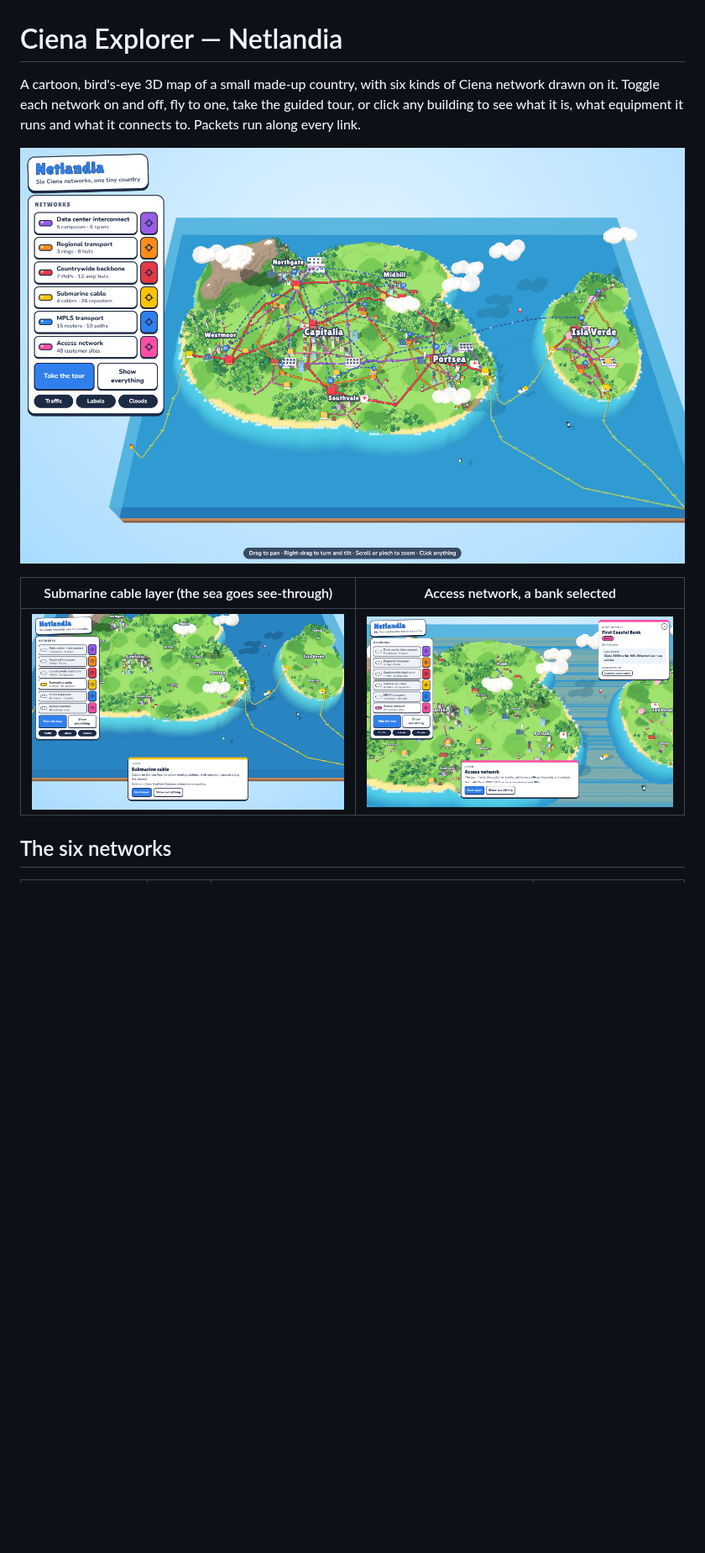
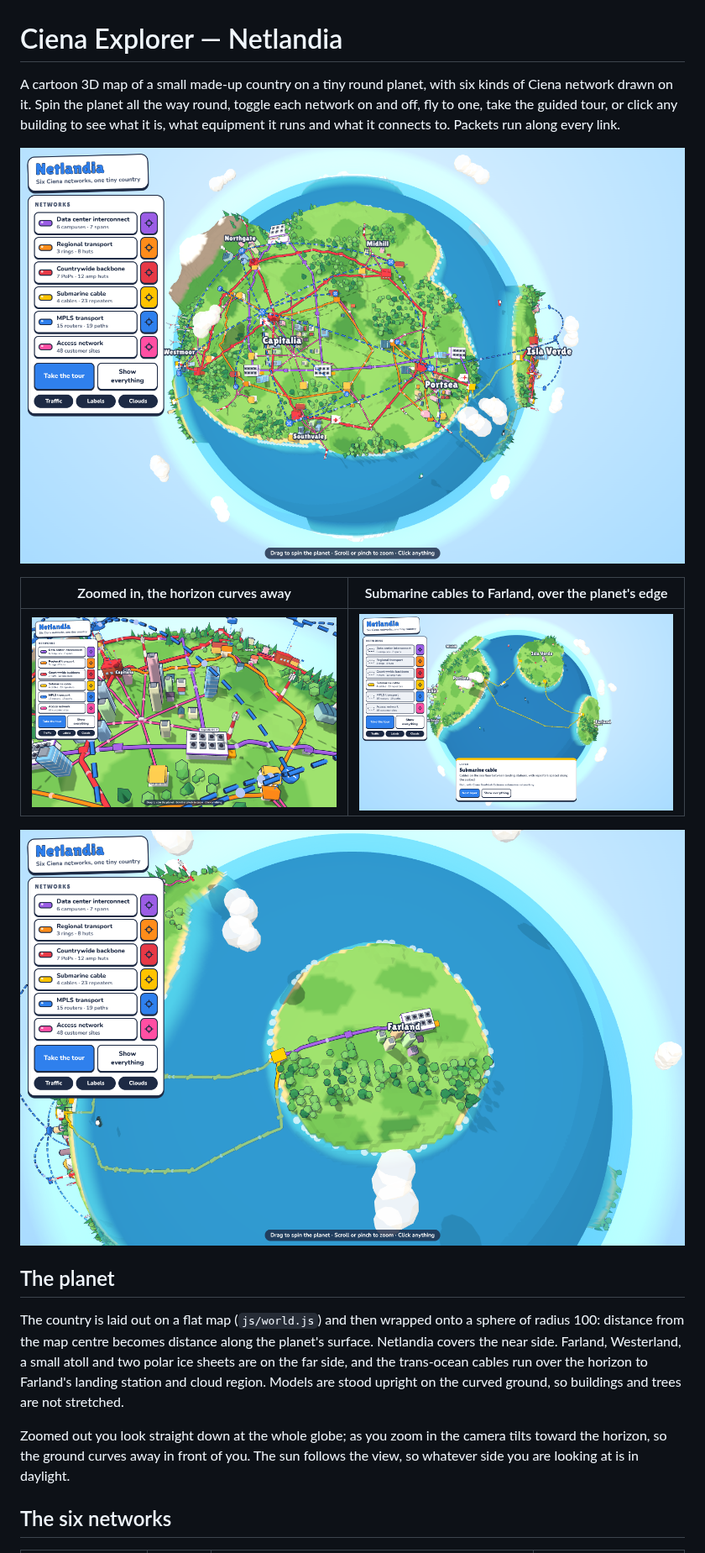
Before and after one commit to jgroom33/ciena-explorer, a Markdown page: README.md, the part around one of its changes. Shown at 84% size. Rendered like a GitHub page; pictures changed too: docs/access.png (deleted), docs/closeup.png (added), docs/farside.png (added); blank space fills up the shorter version.

```diff
--- a/README.md
+++ b/README.md
@@ -1,15 +1,30 @@
 # Ciena Explorer — Netlandia
 
-A cartoon, bird's-eye 3D map of a small made-up country, with six kinds of Ciena
-network drawn on it. Toggle each network on and off, fly to one, take the guided
-tour, or click any building to see what it is, what equipment it runs and what it
-connects to. Packets run along every link.
+A cartoon 3D map of a small made-up country on a tiny round planet, with six kinds
+of Ciena network drawn on it. Spin the planet all the way round, toggle each network
+on and off, fly to one, take the guided tour, or click any building to see what it
+is, what equipment it runs and what it connects to. Packets run along every link.
 
 ![overview](docs/overview.png)
 
-| Submarine cable layer (the sea goes see-through) | Access network, a bank selected |
+| Zoomed in, the horizon curves away | Submarine cables to Farland, over the planet's edge |
 |---|---|
-| ![](docs/submarine.png) | ![](docs/access.png) |
+| ![](docs/closeup.png) | ![](docs/submarine.png) |
+
+![the far side](docs/farside.png)
+
+## The planet
+
+The country is laid out on a flat map (`js/world.js`) and then wrapped onto a sphere
+of radius 100: distance from the map centre becomes distance along the planet's
+surface. Netlandia covers the near side. Farland, Westerland, a small atoll and two
+polar ice sheets are on the far side, and the trans-ocean cables run over the
+horizon to Farland's landing station and cloud region. Models are stood upright on
+the curved ground, so buildings and trees are not stretched.
+
+Zoomed out you look straight down at the whole globe; as you zoom in the camera
+tilts toward the horizon, so the ground curves away in front of you. The sun follows
+the view, so whatever side you are looking at is in daylight.
 
 ## The six networks
 
```
Also changed, not shown: other parts of README.md (+9 -9 lines), 7 other files.
